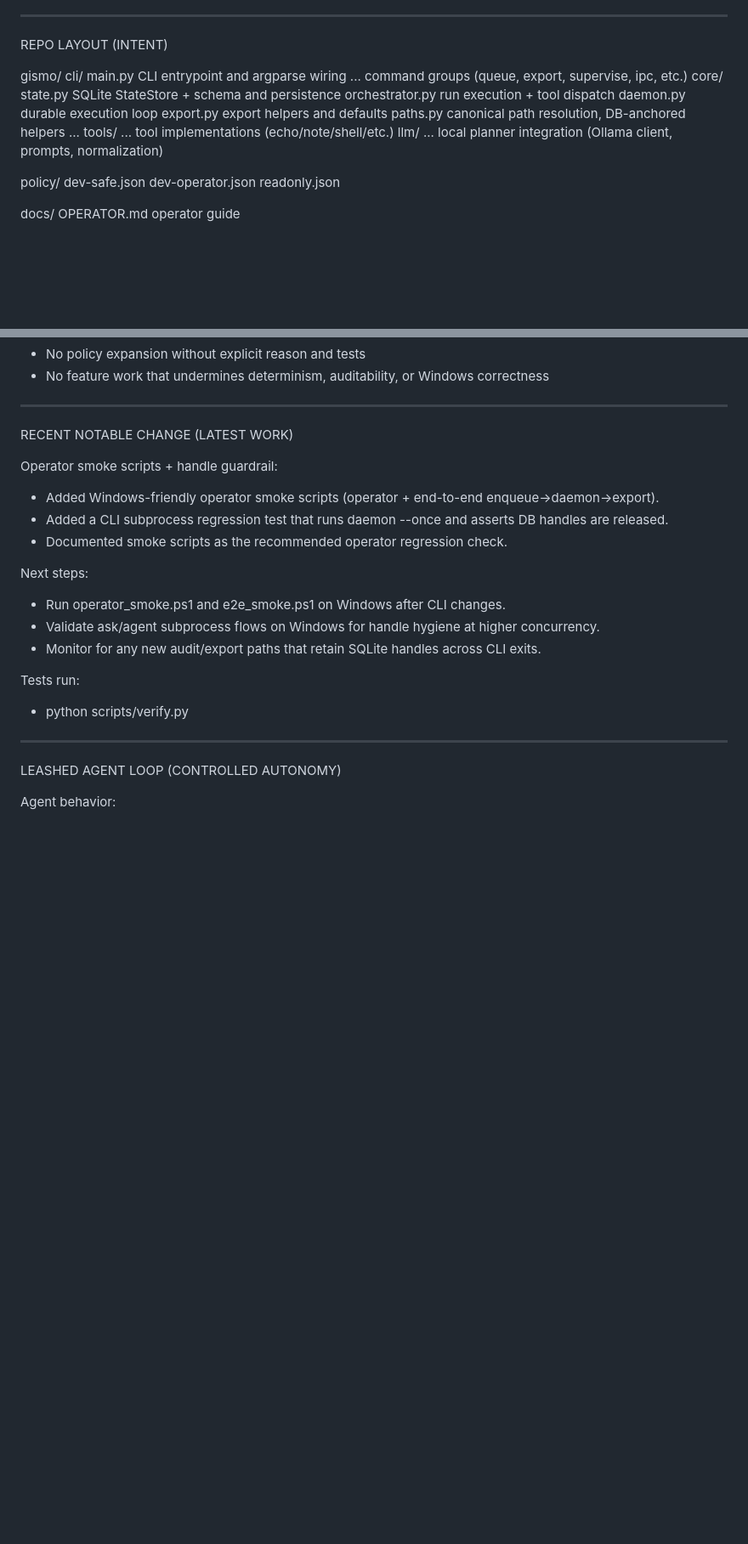
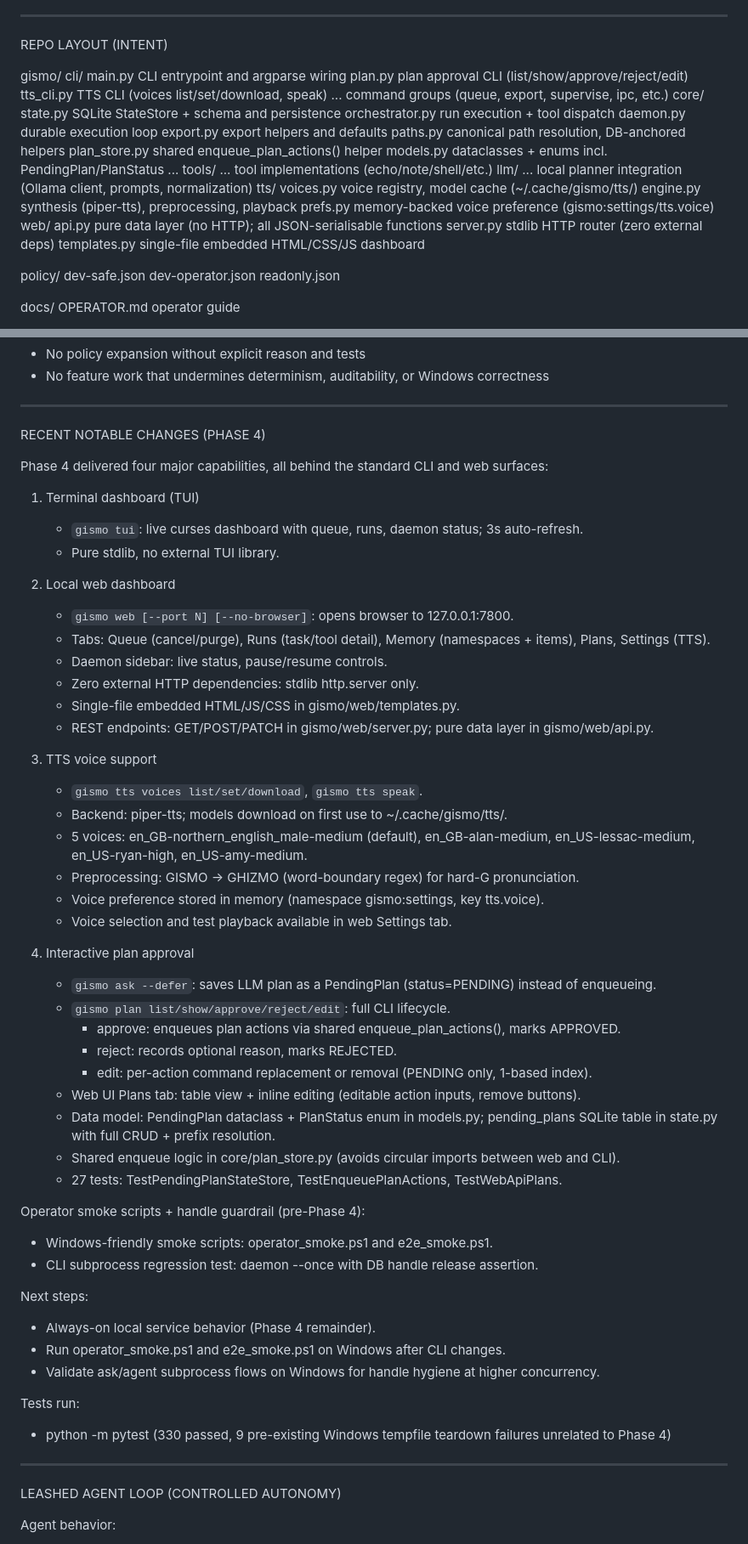
Before and after one commit to GISMO-1/GISMO, a Markdown page: Handoff.md, 2 parts joined by grey strips. Shown at 85% size. Drawn GitHub-style; blank space fills up the shorter version.

```diff
--- a/Handoff.md
+++ b/Handoff.md
@@ -92,6 +91,8 @@ REPO LAYOUT (INTENT)
 gismo/
   cli/
     main.py              CLI entrypoint and argparse wiring
+    plan.py              plan approval CLI (list/show/approve/reject/edit)
+    tts_cli.py           TTS CLI (voices list/set/download, speak)
     ...                  command groups (queue, export, supervise, ipc, etc.)
   core/
     state.py             SQLite StateStore + schema and persistence
@@ -99,11 +100,21 @@ gismo/
     daemon.py            durable execution loop
     export.py            export helpers and defaults
     paths.py             canonical path resolution, DB-anchored helpers
+    plan_store.py        shared enqueue_plan_actions() helper
+    models.py            dataclasses + enums incl. PendingPlan/PlanStatus
     ...
   tools/
     ...                  tool implementations (echo/note/shell/etc.)
   llm/
     ...                  local planner integration (Ollama client, prompts, normalization)
+  tts/
+    voices.py            voice registry, model cache (~/.cache/gismo/tts/)
+    engine.py            synthesis (piper-tts), preprocessing, playback
+    prefs.py             memory-backed voice preference (gismo:settings/tts.voice)
+  web/
+    api.py               pure data layer (no HTTP); all JSON-serialisable functions
+    server.py            stdlib HTTP router (zero external deps)
+    templates.py         single-file embedded HTML/CSS/JS dashboard
 
 policy/
   dev-safe.json
@@ -154,20 +165,54 @@ INTENTIONAL LIMITATIONS (NOT BUGS)
 
 -------------------------------------------------------------------------------
 
-RECENT NOTABLE CHANGE (LATEST WORK)
+RECENT NOTABLE CHANGES (PHASE 4)
 
-Operator smoke scripts + handle guardrail:
-- Added Windows-friendly operator smoke scripts (operator + end-to-end enqueue→daemon→export).
-- Added a CLI subprocess regression test that runs daemon --once and asserts DB handles are released.
-- Documented smoke scripts as the recommended operator regression check.
+Phase 4 delivered four major capabilities, all behind the standard CLI and web surfaces:
+
+1. Terminal dashboard (TUI)
+   - `gismo tui`: live curses dashboard with queue, runs, daemon status; 3s auto-refresh.
+   - Pure stdlib, no external TUI library.
+
+2. Local web dashboard
+   - `gismo web [--port N] [--no-browser]`: opens browser to 127.0.0.1:7800.
+   - Tabs: Queue (cancel/purge), Runs (task/tool detail), Memory (namespaces + items), Plans, Settings (TTS).
+   - Daemon sidebar: live status, pause/resume controls.
+   - Zero external HTTP dependencies: stdlib http.server only.
+   - Single-file embedded HTML/JS/CSS in gismo/web/templates.py.
+   - REST endpoints: GET/POST/PATCH in gismo/web/server.py; pure data layer in gismo/web/api.py.
+
+3. TTS voice support
+   - `gismo tts voices list/set/download`, `gismo tts speak`.
+   - Backend: piper-tts; models download on first use to ~/.cache/gismo/tts/.
+   - 5 voices: en_GB-northern_english_male-medium (default), en_GB-alan-medium,
+     en_US-lessac-medium, en_US-ryan-high, en_US-amy-medium.
+   - Preprocessing: GISMO → GHIZMO (word-boundary regex) for hard-G pronunciation.
+   - Voice preference stored in memory (namespace gismo:settings, key tts.voice).
+   - Voice selection and test playback available in web Settings tab.
+
+4. Interactive plan approval
+   - `gismo ask --defer`: saves LLM plan as a PendingPlan (status=PENDING) instead of enqueueing.
+   - `gismo plan list/show/approve/reject/edit`: full CLI lifecycle.
+     - approve: enqueues plan actions via shared enqueue_plan_actions(), marks APPROVED.
+     - reject: records optional reason, marks REJECTED.
+     - edit: per-action command replacement or removal (PENDING only, 1-based index).
+   - Web UI Plans tab: table view + inline editing (editable action inputs, remove buttons).
+   - Data model: PendingPlan dataclass + PlanStatus enum in models.py; pending_plans SQLite table
+     in state.py with full CRUD + prefix resolution.
+   - Shared enqueue logic in core/plan_store.py (avoids circular imports between web and CLI).
+   - 27 tests: TestPendingPlanStateStore, TestEnqueuePlanActions, TestWebApiPlans.
+
+Operator smoke scripts + handle guardrail (pre-Phase 4):
+- Windows-friendly smoke scripts: operator_smoke.ps1 and e2e_smoke.ps1.
+- CLI subprocess regression test: daemon --once with DB handle release assertion.
 
 Next steps:
+- Always-on local service behavior (Phase 4 remainder).
 - Run operator_smoke.ps1 and e2e_smoke.ps1 on Windows after CLI changes.
 - Validate ask/agent subprocess flows on Windows for handle hygiene at higher concurrency.
-- Monitor for any new audit/export paths that retain SQLite handles across CLI exits.
 
 Tests run:
-- python scripts/verify.py
+- python -m pytest (330 passed, 9 pre-existing Windows tempfile teardown failures unrelated to Phase 4)
 
 -------------------------------------------------------------------------------
 
```
Also changed, not shown: other parts of Handoff.md (+20 -25 lines).
